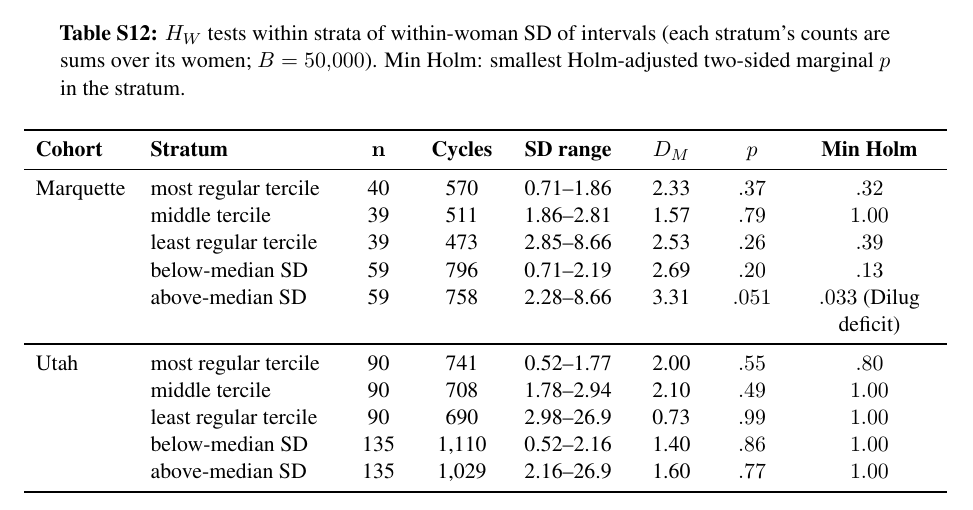
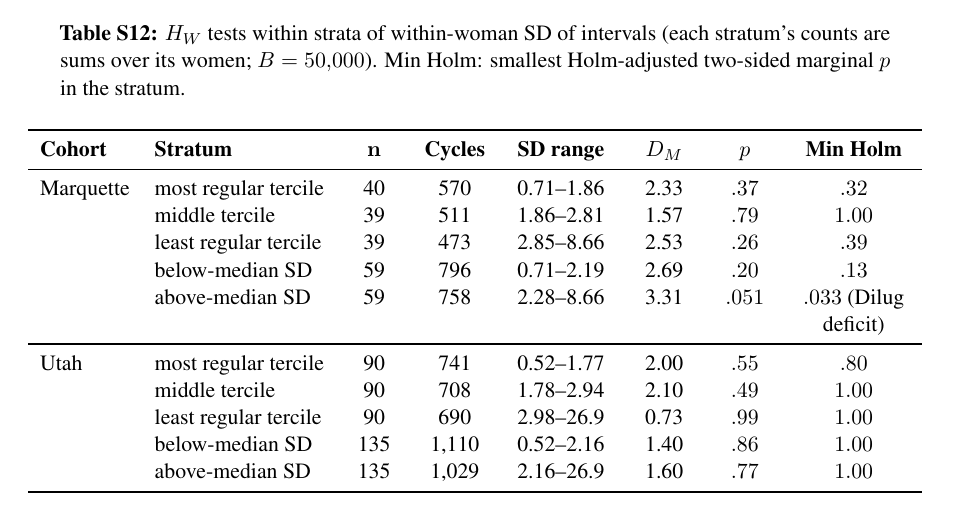
Before and after one commit to dvirross/VessetVectorTest, a LaTeX document (paper/vesset_stat_SI.tex): part of page 15 of 16, cut so that both start at the same text. Compiled offline with pdfLaTeX.

Commit message:
SI Table S12: narrow columns to remove the overfull box
Co-Authored-By: Claude Fable 5.1 <noreply@anthropic.com>
Claude-Session: https://claude.ai/code/session_01UCxU26t5aGUaWf4FbBePEW

```diff
--- a/paper/vesset_stat_SI.tex
+++ b/paper/vesset_stat_SI.tex
@@ -671,7 +671,7 @@ as excess, is therefore what $\HW$ predicts woman by woman from the multisets al
 \label{tab:si-strata}
 \smallskip
 \small
-\begin{tabular}{L{1.6cm} L{3.1cm} C{1.0cm} C{1.1cm} C{1.8cm} C{1.0cm} C{1.0cm} C{2.3cm}}
+\begin{tabular}{L{1.6cm} L{3.0cm} C{0.9cm} C{1.1cm} C{1.8cm} C{1.0cm} C{1.0cm} C{2.0cm}}
 \toprule
 \textbf{Cohort} & \textbf{Stratum} & $\mathbf{n}$ & \textbf{Cycles} & \textbf{SD range} & $\DM$ & $p$ & \textbf{Min Holm} \\
 \midrule
```
Also changed, not shown: paper/vesset_stat_SI.pdf.
